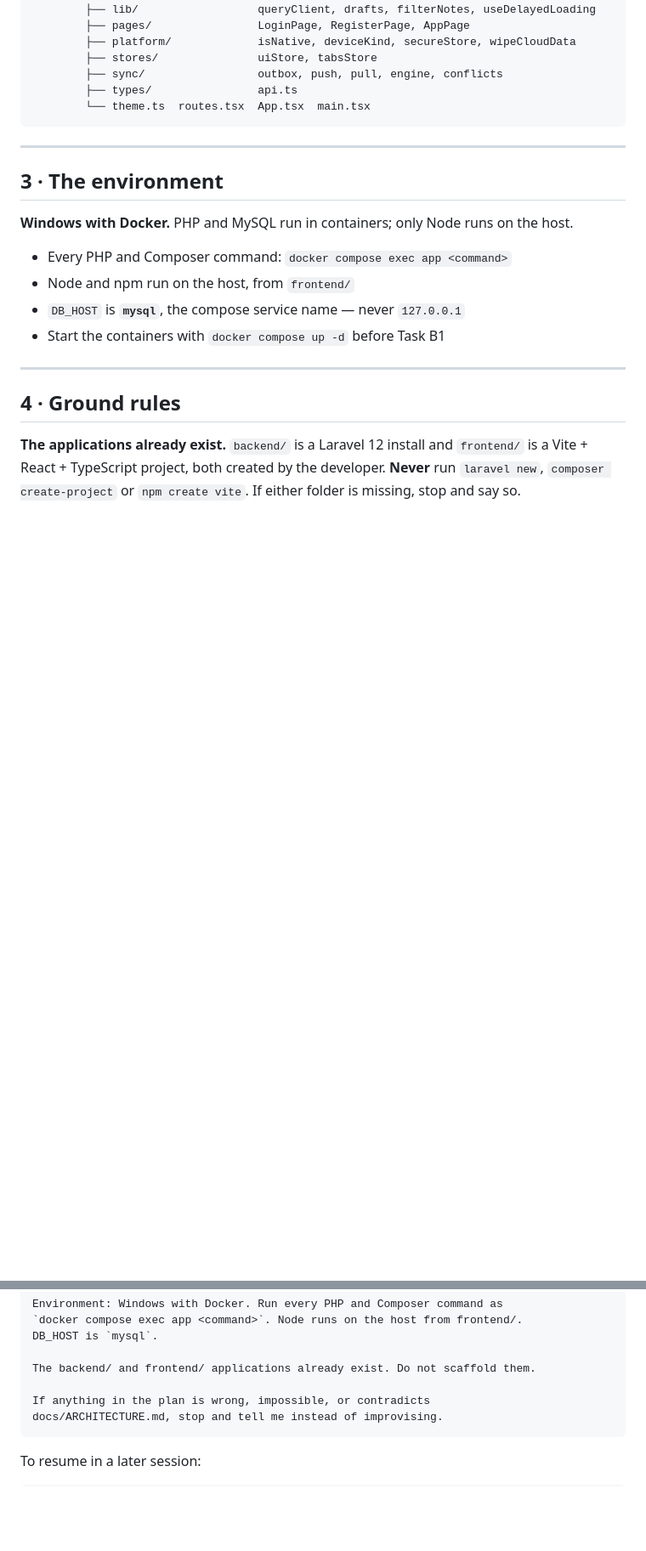
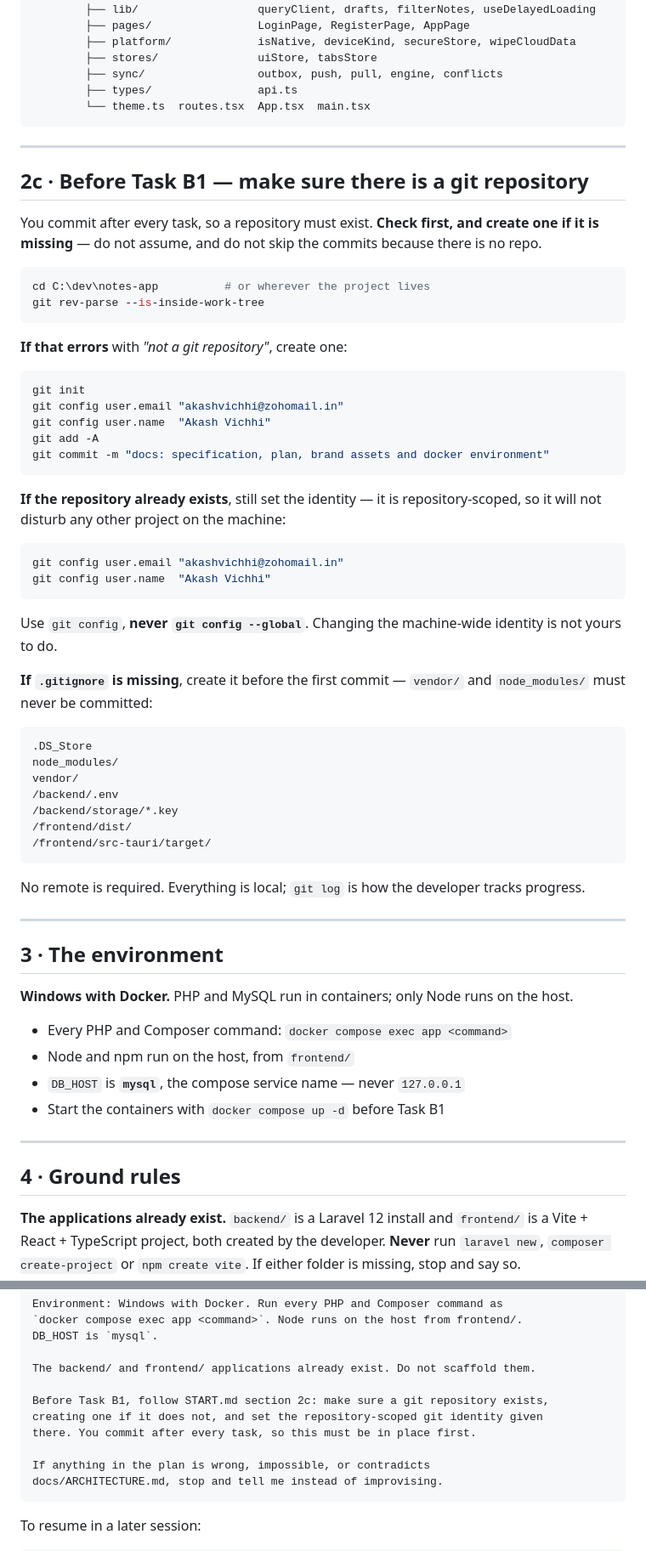
Before and after one commit to akashvichhi/notes, a Markdown page: START.md, 2 parts joined by grey strips. Shown at 85% size. GitHub-like rendering; blank space fills up the shorter version.

Commit message:
docs: bootstrap a git repository if one is missing, with the project identity

````diff
--- a/START.md
+++ b/START.md
@@ -129,6 +129,55 @@ notes-app/
 
 ---
 
+## 2c · Before Task B1 — make sure there is a git repository
+
+You commit after every task, so a repository must exist. **Check first, and create one
+if it is missing** — do not assume, and do not skip the commits because there is no repo.
+
+```powershell
+cd C:\dev\notes-app          # or wherever the project lives
+git rev-parse --is-inside-work-tree
+```
+
+**If that errors** with *"not a git repository"*, create one:
+
+```powershell
+git init
+git config user.email "akashvichhi@zohomail.in"
+git config user.name  "Akash Vichhi"
+git add -A
+git commit -m "docs: specification, plan, brand assets and docker environment"
+```
+
+**If the repository already exists**, still set the identity — it is repository-scoped,
+so it will not disturb any other project on the machine:
+
+```powershell
+git config user.email "akashvichhi@zohomail.in"
+git config user.name  "Akash Vichhi"
+```
+
+Use `git config`, **never `git config --global`**. Changing the machine-wide identity
+is not yours to do.
+
+**If `.gitignore` is missing**, create it before the first commit — `vendor/` and
+`node_modules/` must never be committed:
+
+```gitignore
+.DS_Store
+node_modules/
+vendor/
+/backend/.env
+/backend/storage/*.key
+/frontend/dist/
+/frontend/src-tauri/target/
+```
+
+No remote is required. Everything is local; `git log` is how the developer tracks
+progress.
+
+---
+
 ## 3 · The environment
 
 **Windows with Docker.** PHP and MySQL run in containers; only Node runs on the host.
@@ -214,6 +263,10 @@ DB_HOST is `mysql`.
 
 The backend/ and frontend/ applications already exist. Do not scaffold them.
 
+Before Task B1, follow START.md section 2c: make sure a git repository exists,
+creating one if it does not, and set the repository-scoped git identity given
+there. You commit after every task, so this must be in place first.
+
 If anything in the plan is wrong, impossible, or contradicts
 docs/ARCHITECTURE.md, stop and tell me instead of improvising.
 ```
````
